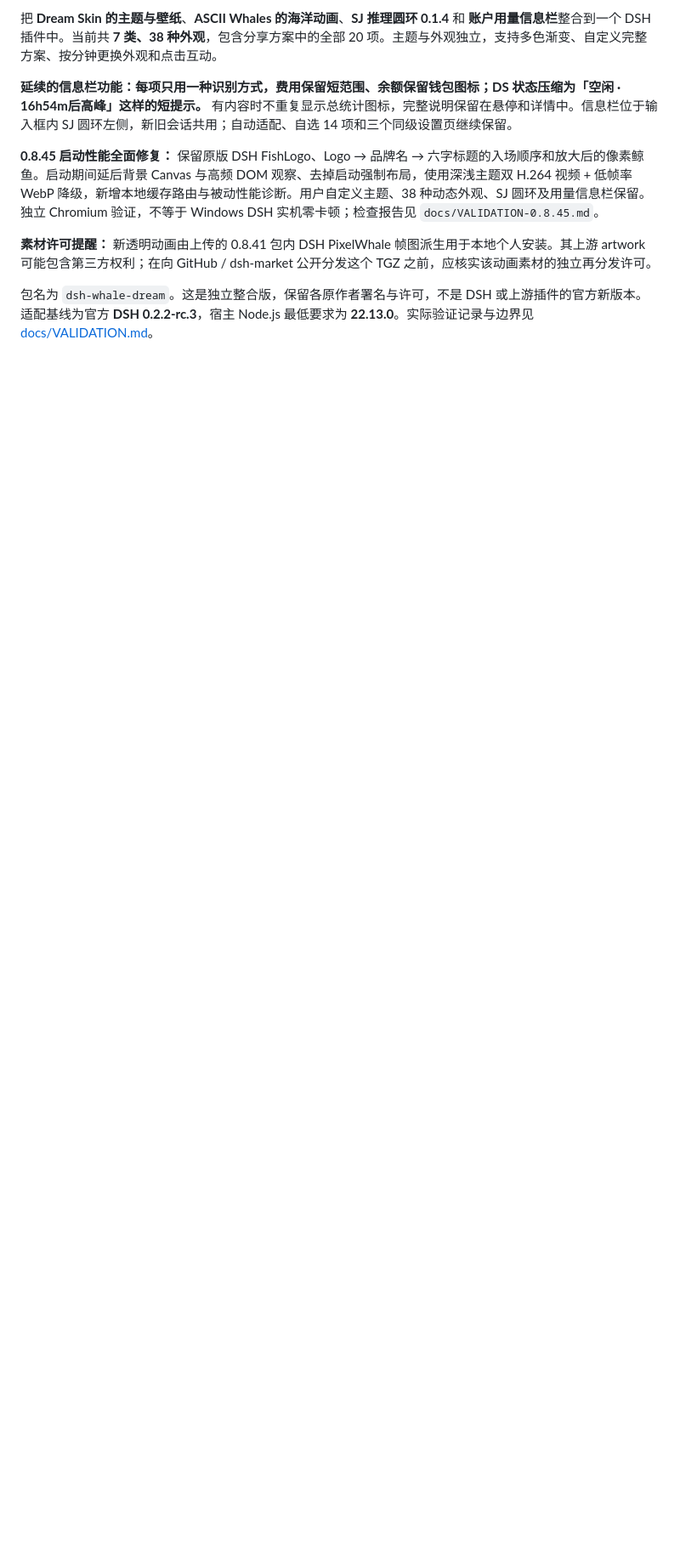
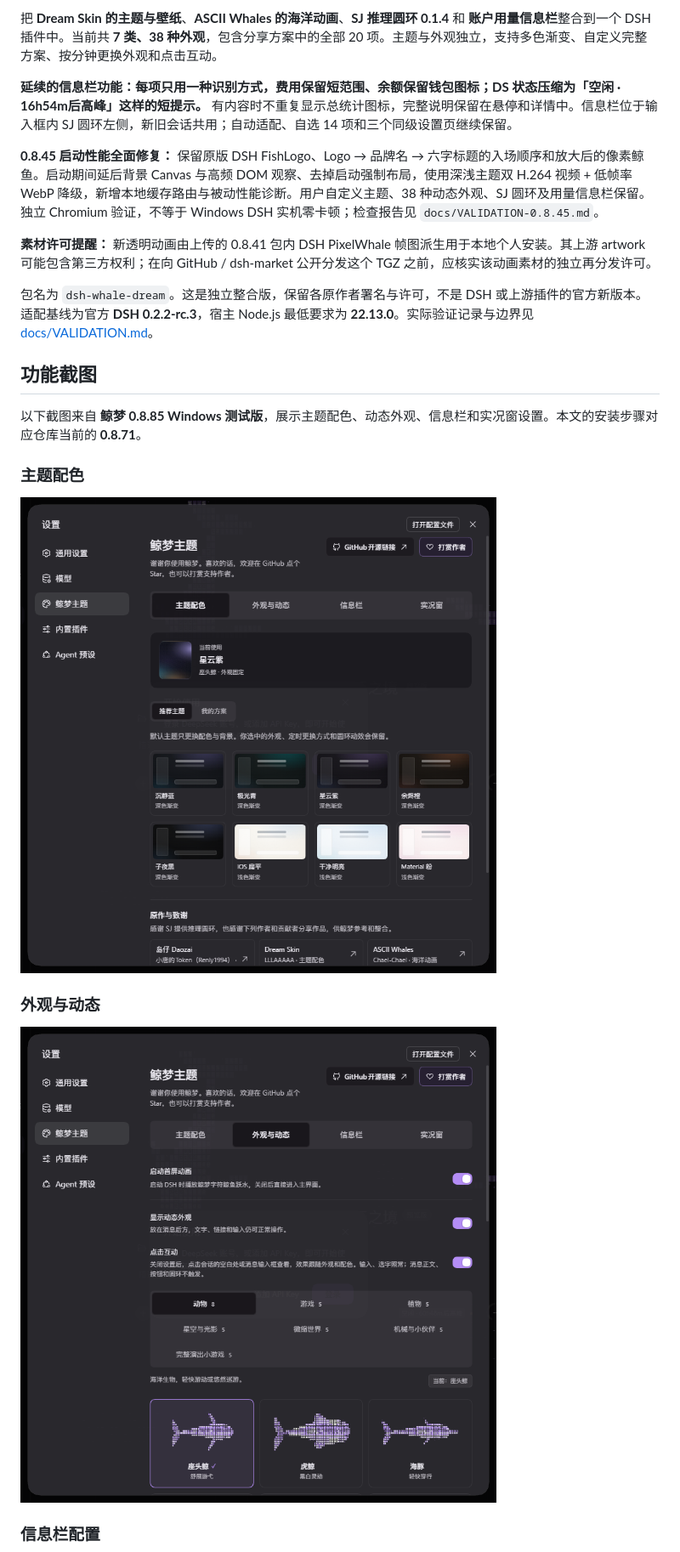
Before and after one commit to sjnole/dsh-whale-dream, a Markdown page: README.md, the part around one of its changes. Shown at 85% size. Drawn GitHub-style; pictures changed too: screenshots/whale-dream-0.8.85/animated-appearances.png (added), screenshots/whale-dream-0.8.85/theme-colors.png (added); blank space fills up the shorter version.

Commit message:
docs: showcase Whale Dream and add GitHub feedback forms

```diff
--- a/README.md
+++ b/README.md
@@ -15,3 +17,18 @@
 **素材许可提醒：** 新透明动画由上传的 0.8.41 包内 DSH PixelWhale 帧图派生用于本地个人安装。其上游 artwork 可能包含第三方权利；在向 GitHub / dsh-market 公开分发这个 TGZ 之前，应核实该动画素材的独立再分发许可。
 
 包名为 `dsh-whale-dream`。这是独立整合版，保留各原作者署名与许可，不是 DSH 或上游插件的官方新版本。适配基线为官方 **DSH 0.2.2-rc.3**，宿主 Node.js 最低要求为 **22.13.0**。实际验证记录与边界见 [docs/VALIDATION.md](docs/VALIDATION.md)。
+
+## 功能截图
+
+以下截图来自 **鲸梦 0.8.85 Windows 测试版**，展示主题配色、动态外观、信息栏和实况窗设置。本文的安装步骤对应仓库当前的 **0.8.71**。
+
+### 主题配色
+
+![鲸梦主题配色页，显示当前主题、主题预览和自定义主题入口](screenshots/whale-dream-0.8.85/theme-colors.png)
+
+### 外观与动态
+
+![鲸梦外观与动态页，显示外观分类和动画预览](screenshots/whale-dream-0.8.85/animated-appearances.png)
+
+### 信息栏配置
+
```
Also changed, not shown: other parts of README.md (+14 -0 lines), screenshots/whale-dream-0.8.85/information-bar.png (added), screenshots/whale-dream-0.8.85/live-window-settings.png (added), 2 other files.
